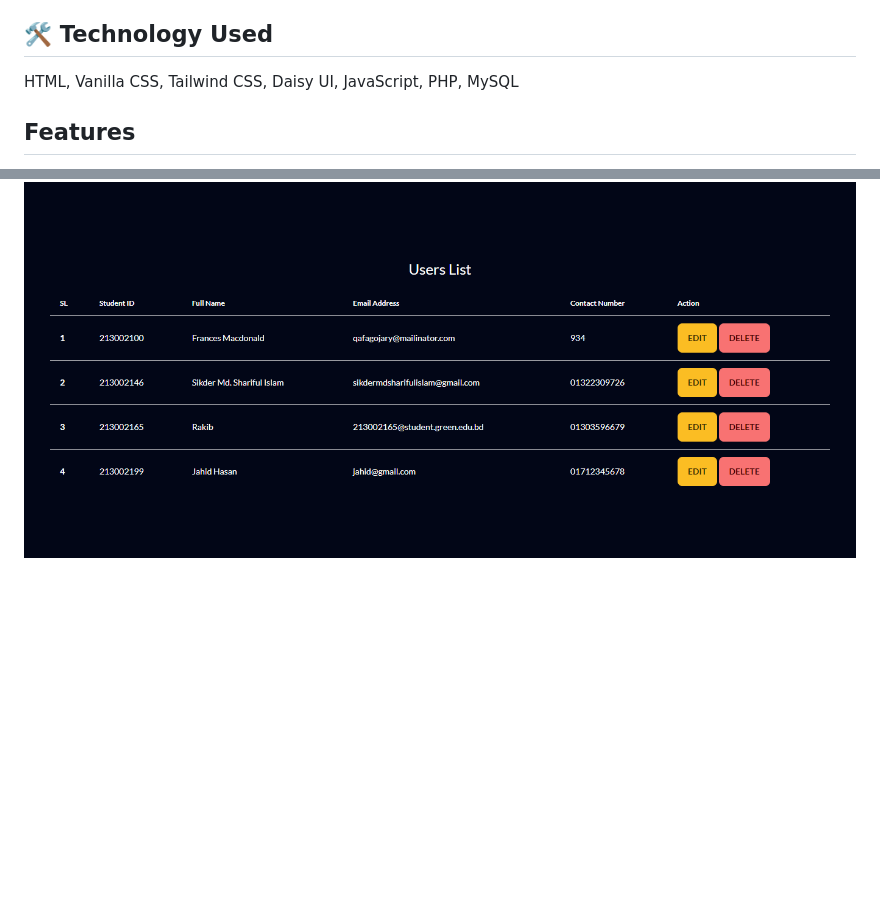
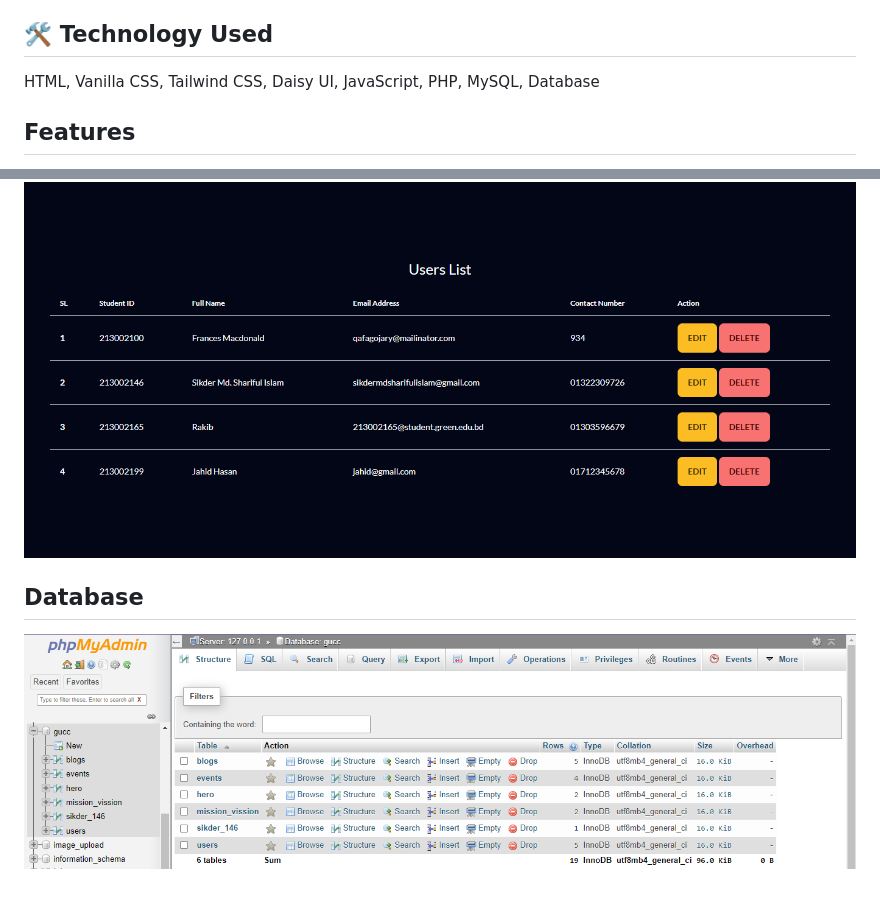
Before and after one commit to SikderMdSharifulIslam/gucc, a Markdown page: readme.md, 2 parts joined by grey strips. GitHub-like rendering; pictures changed too: images/project_ui/db.png (added); blank space fills up the shorter version.

Commit message:
database_ss

```diff
--- a/readme.md
+++ b/readme.md
@@ -2,7 +2,7 @@
 Green University Computer Club (GUCC) is a flagship Club of Dept. of CSE, GUB. Currently, I'm serving the club from the position of Information Secretary & Lead of Information & Publication Unit. This project is still under-developed becasue I've planned for a website which will showcase maximum activities of GUCC and offer the options to get help from this website to users or members of GUCC. Already I've build severel sections which is shown below.
 
 ## 🛠 Technology Used
-HTML, Vanilla CSS, Tailwind CSS, Daisy UI, JavaScript, PHP, MySQL
+HTML, Vanilla CSS, Tailwind CSS, Daisy UI, JavaScript, PHP, MySQL, Database
 
 ## Features
 
@@ -65,3 +65,7 @@ HTML, Vanilla CSS, Tailwind CSS, Daisy UI, JavaScript, PHP, MySQL
 ## See User List from Admin Dashbaord
 
 ![user_list](images/project_ui/user_list.png)
+
+## Database
+
+![database](images/project_ui/db.png)
```
Also changed, not shown: images/project_ui/users.png (added).
